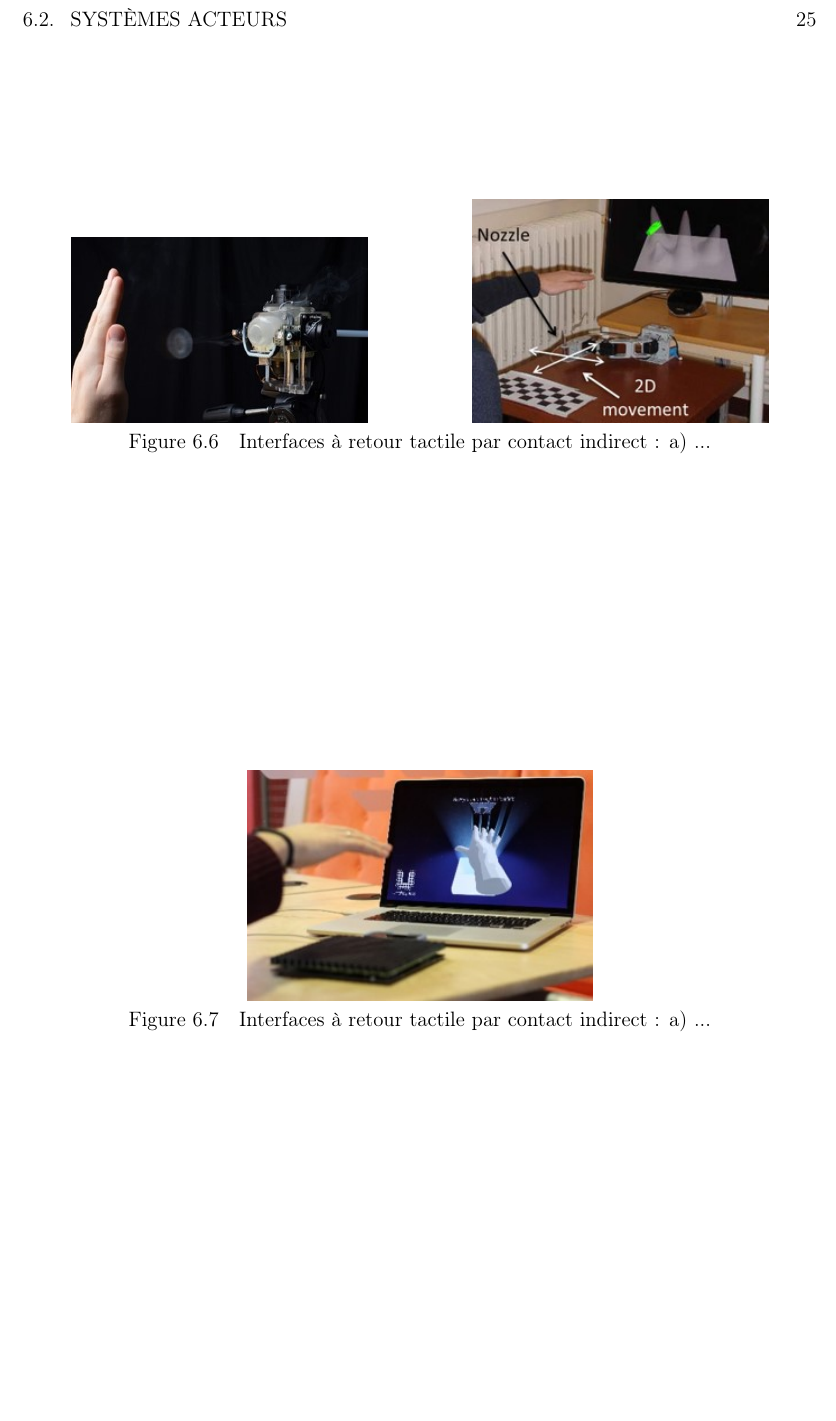
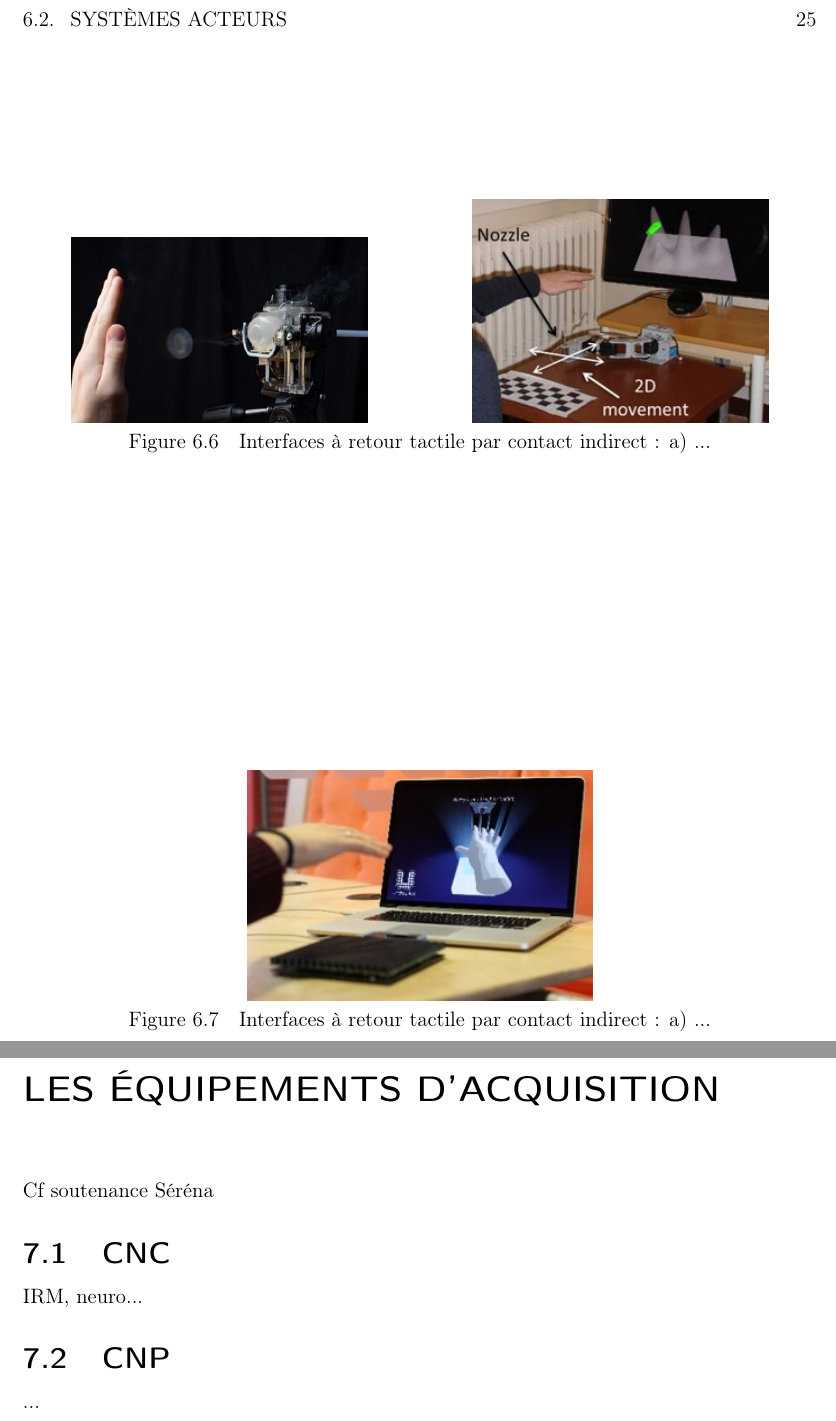
Before and after one commit to bas1l/Haptic_club, a LaTeX document (Bible haptique/Bible_Haptique.tex, which reads Bible haptique/1_Bible/Chapters/equipement_acqui.tex): part of page 47 of 62 before the commit and two parts of pages 47 and 49 of 64 after it, the two joined at a grey line, cut so that both start at the same text, the shorter picture padded with empty space. Compiled offline with pdfLaTeX.

Commit message:
deplacement de equipement.tex

```diff
--- /dev/null
+++ b/Bible haptique/1_Bible/Chapters/equipement_acqui.tex
@@ -0,0 +1,7 @@
+\chapter{LES ÉQUIPEMENTS D'ACQUISITION}
+Cf soutenance Séréna\par
+
+\section{CNC}
+IRM, neuro...
+\section{CNP}
+...
```
Also changed, not shown: Bible haptique/Bible_Haptique.tex (+2 -0 lines), Bible haptique/Bible_Haptique.pdf, 5 other files.
